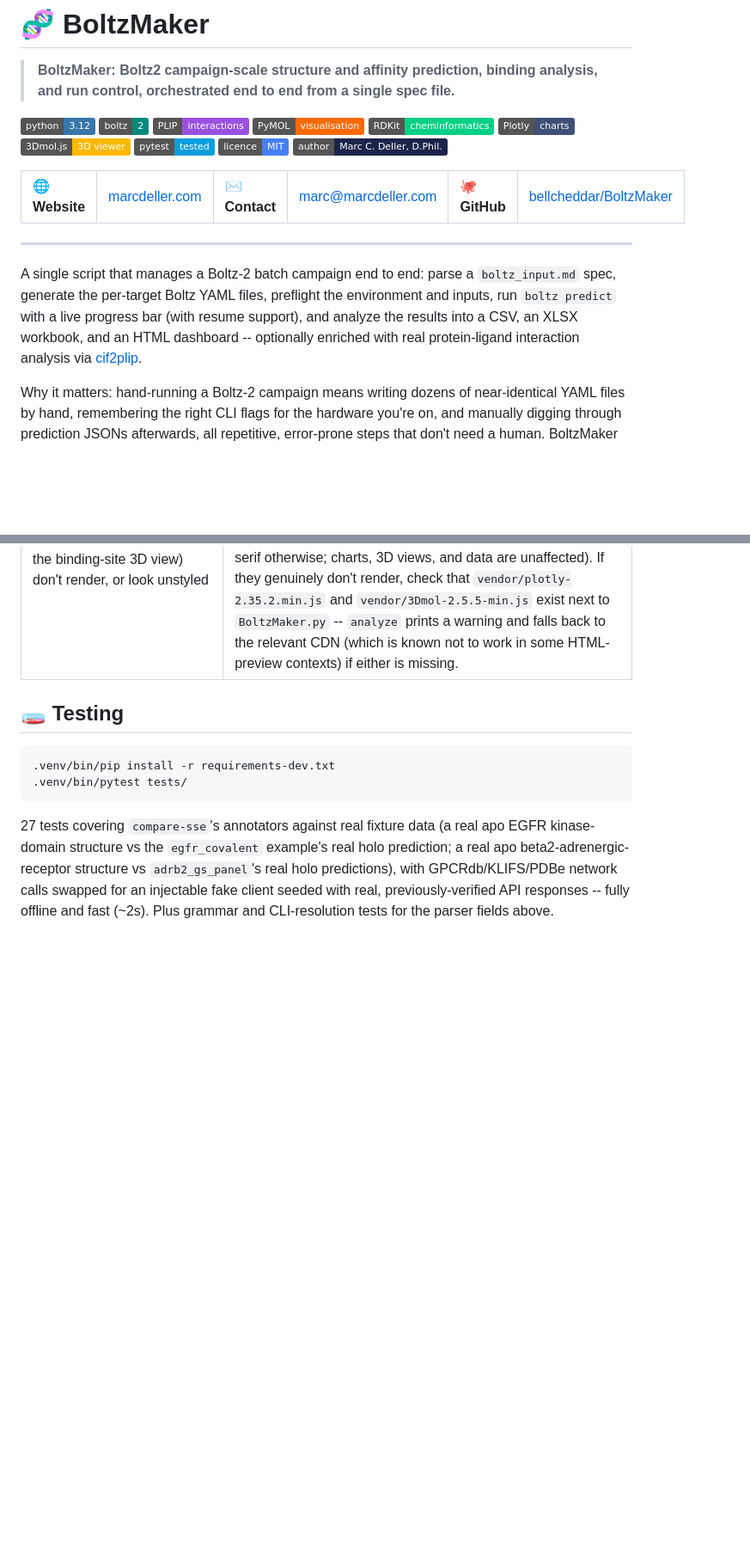
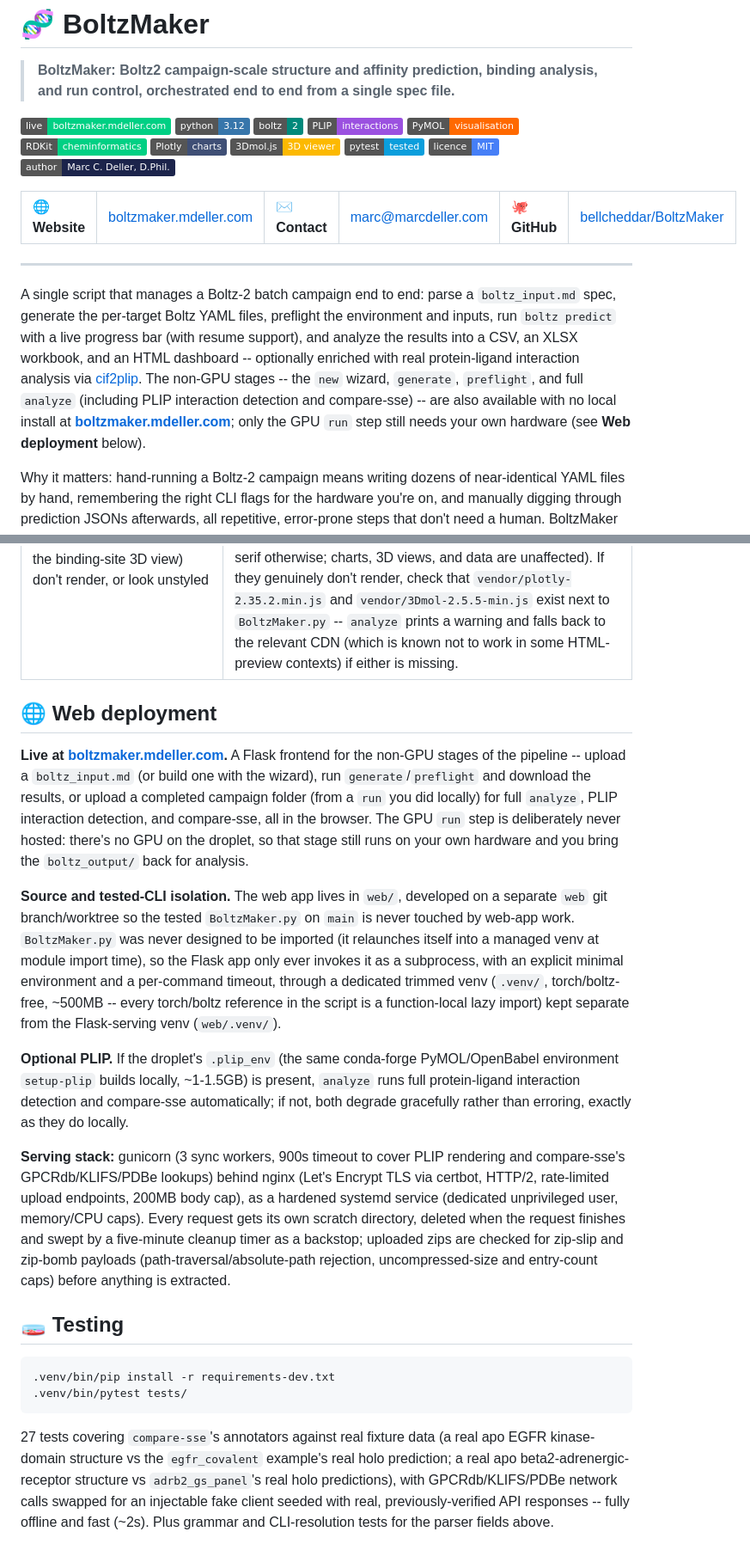
Before and after one commit to bellcheddar/BoltzMaker, a Markdown page: README.md, 2 parts joined by grey strips. Shown at 86% size. Rendered like a GitHub page; badges without logos; blank space fills up the shorter version.

Commit message:
README: document the boltzmaker.mdeller.com web deployment
Adds a live badge, a sentence in the intro pointing to the hosted
non-GPU tools, and a new Web deployment section covering the
subprocess-isolation architecture, the trimmed/PLIP/Flask venv split,
and the serving stack (gunicorn/nginx/systemd/certbot).

Co-Authored-By: Claude Sonnet 5 <noreply@anthropic.com>
Claude-Session: https://claude.ai/code/session_01R4zHAGzSHKWABiBYF8aFVe

````diff
--- a/README.md
+++ b/README.md
@@ -2,11 +2,11 @@
 
 > **BoltzMaker: Boltz2 campaign-scale structure and affinity prediction, binding analysis, and run control, orchestrated end to end from a single spec file.**
 
-![python](https://img.shields.io/badge/python-3.12-3776AB?logo=python&logoColor=white) ![boltz](https://img.shields.io/badge/boltz-2-00897B) ![plip](https://img.shields.io/badge/PLIP-interactions-9b51e0) ![pymol](https://img.shields.io/badge/PyMOL-visualisation-ff6900) ![rdkit](https://img.shields.io/badge/RDKit-cheminformatics-00d084) ![plotly](https://img.shields.io/badge/Plotly-charts-3F4F75?logo=plotly&logoColor=white) ![3dmoljs](https://img.shields.io/badge/3Dmol.js-3D%20viewer-fcb900) ![pytest](https://img.shields.io/badge/pytest-tested-0A9EDC?logo=pytest&logoColor=white) ![licence](https://img.shields.io/badge/licence-MIT-467FF7) ![author](https://img.shields.io/badge/author-Marc%20C.%20Deller%2C%20D.Phil.-1C244B)
+[![live](https://img.shields.io/badge/live-boltzmaker.mdeller.com-00d084)](https://boltzmaker.mdeller.com) ![python](https://img.shields.io/badge/python-3.12-3776AB?logo=python&logoColor=white) ![boltz](https://img.shields.io/badge/boltz-2-00897B) ![plip](https://img.shields.io/badge/PLIP-interactions-9b51e0) ![pymol](https://img.shields.io/badge/PyMOL-visualisation-ff6900) ![rdkit](https://img.shields.io/badge/RDKit-cheminformatics-00d084) ![plotly](https://img.shields.io/badge/Plotly-charts-3F4F75?logo=plotly&logoColor=white) ![3dmoljs](https://img.shields.io/badge/3Dmol.js-3D%20viewer-fcb900) ![pytest](https://img.shields.io/badge/pytest-tested-0A9EDC?logo=pytest&logoColor=white) ![licence](https://img.shields.io/badge/licence-MIT-467FF7) ![author](https://img.shields.io/badge/author-Marc%20C.%20Deller%2C%20D.Phil.-1C244B)
 
 <table>
 <tr>
-<td>🌐 <b>Website</b></td><td><a href="https://marcdeller.com" target="_blank" rel="noopener noreferrer">marcdeller.com</a></td>
+<td>🌐 <b>Website</b></td><td><a href="https://boltzmaker.mdeller.com" target="_blank" rel="noopener noreferrer">boltzmaker.mdeller.com</a></td>
 <td>✉️ <b>Contact</b></td><td><a href="mailto:marc@marcdeller.com">marc@marcdeller.com</a></td>
 <td>🐙 <b>GitHub</b></td><td><a href="https://github.com/bellcheddar/BoltzMaker" target="_blank" rel="noopener noreferrer">bellcheddar/BoltzMaker</a></td>
 </tr>
@@ -19,6 +19,10 @@ spec, generate the per-target Boltz YAML files, preflight the environment and in
 `boltz predict` with a live progress bar (with resume support), and analyze the results into
 a CSV, an XLSX workbook, and an HTML dashboard -- optionally enriched with real
 protein-ligand interaction analysis via [cif2plip](https://github.com/bellcheddar/cif2plip).
+The non-GPU stages -- the `new` wizard, `generate`, `preflight`, and full `analyze`
+(including PLIP interaction detection and compare-sse) -- are also available with no local
+install at **[boltzmaker.mdeller.com](https://boltzmaker.mdeller.com)**; only the GPU
+`run` step still needs your own hardware (see **Web deployment** below).
 
 Why it matters: hand-running a Boltz-2 campaign means writing dozens of near-identical YAML
 files by hand, remembering the right CLI flags for the hardware you're on, and manually
@@ -662,6 +666,37 @@ nothing, since that's a real mistake worth stopping for.
 | A target fails preflight with a chain-id-length error | Boltz truncates chain IDs to 5 characters internally (a fixed-width field in its own schema) and silently corrupts longer ones rather than erroring at parse time -- shorten the protein/partner/ligand name in `boltz_input.md`. |
 | The dashboard's charts (or the binding-site 3D view) don't render, or look unstyled | plotly.js and 3Dmol.js are both vendored and inlined (not CDN-loaded), so this shouldn't happen from a missing network connection -- Google Fonts is still loaded from a CDN for styling, though, so the page needs internet access at least once for the fonts to look right (falls back to a generic sans-serif otherwise; charts, 3D views, and data are unaffected). If they genuinely don't render, check that `vendor/plotly-2.35.2.min.js` and `vendor/3Dmol-2.5.5-min.js` exist next to `BoltzMaker.py` -- `analyze` prints a warning and falls back to the relevant CDN (which is known not to work in some HTML-preview contexts) if either is missing. |
 
+## 🌐 Web deployment
+
+**Live at [boltzmaker.mdeller.com](https://boltzmaker.mdeller.com).** A Flask frontend for the
+non-GPU stages of the pipeline -- upload a `boltz_input.md` (or build one with the wizard),
+run `generate`/`preflight` and download the results, or upload a completed campaign folder
+(from a `run` you did locally) for full `analyze`, PLIP interaction detection, and
+compare-sse, all in the browser. The GPU `run` step is deliberately never hosted: there's no
+GPU on the droplet, so that stage still runs on your own hardware and you bring the
+`boltz_output/` back for analysis.
+
+**Source and tested-CLI isolation.** The web app lives in `web/`, developed on a separate
+`web` git branch/worktree so the tested `BoltzMaker.py` on `main` is never touched by web-app
+work. `BoltzMaker.py` was never designed to be imported (it relaunches itself into a managed
+venv at module import time), so the Flask app only ever invokes it as a subprocess, with an
+explicit minimal environment and a per-command timeout, through a dedicated trimmed venv
+(`.venv/`, torch/boltz-free, ~500MB -- every torch/boltz reference in the script is a
+function-local lazy import) kept separate from the Flask-serving venv (`web/.venv/`).
+
+**Optional PLIP.** If the droplet's `.plip_env` (the same conda-forge PyMOL/OpenBabel
+environment `setup-plip` builds locally, ~1-1.5GB) is present, `analyze` runs full
+protein-ligand interaction detection and compare-sse automatically; if not, both degrade
+gracefully rather than erroring, exactly as they do locally.
+
+**Serving stack:** gunicorn (3 sync workers, 900s timeout to cover PLIP rendering and
+compare-sse's GPCRdb/KLIFS/PDBe lookups) behind nginx (Let's Encrypt TLS via certbot, HTTP/2,
+rate-limited upload endpoints, 200MB body cap), as a hardened systemd service (dedicated
+unprivileged user, memory/CPU caps). Every request gets its own scratch directory, deleted
+when the request finishes and swept by a five-minute cleanup timer as a backstop; uploaded
+zips are checked for zip-slip and zip-bomb payloads (path-traversal/absolute-path rejection,
+uncompressed-size and entry-count caps) before anything is extracted.
+
 ## 🧫 Testing
 
 ```sh
````
